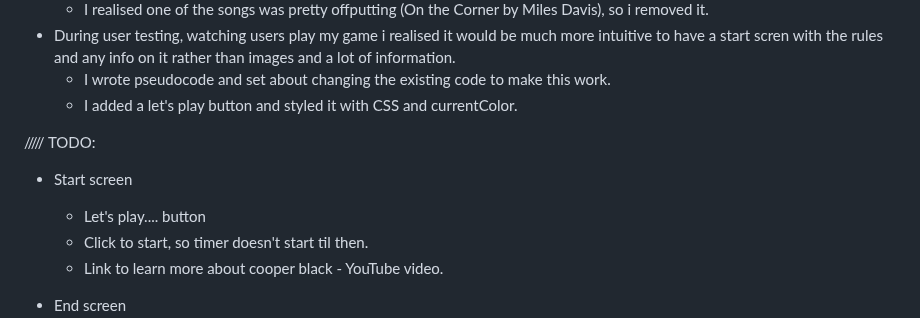
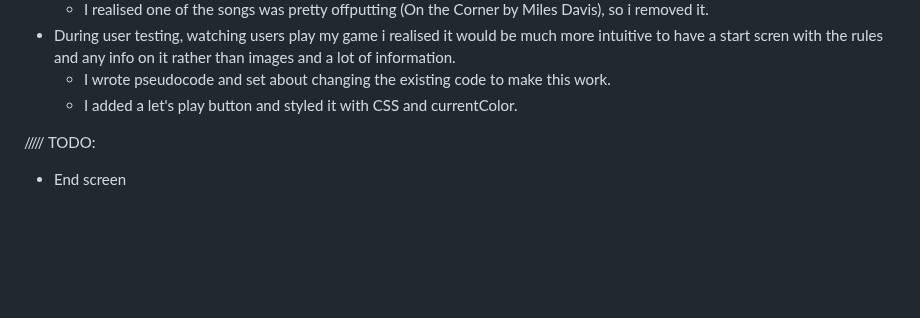
Before and after one commit to jones58/typespotting, a Markdown page: README.md, the part around the change. Drawn GitHub-style; blank space fills up the shorter version.

Commit message:
editing todos and progress

```diff
--- a/README.md
+++ b/README.md
@@ -93,11 +93,6 @@
   - I added a let's play button and styled it with CSS and currentColor.
 
 ///// TODO:
-- Start screen
-
-  - Let's play.... button
-  - Click to start, so timer doesn't start til then.
-  - Link to learn more about cooper black - YouTube video.
 - End screen
   - Change end of the game bit so score doesn't change at end - basically break out of the interval.
   - Oswald Bruce cooper cut out with speech bubble saying well done
```
